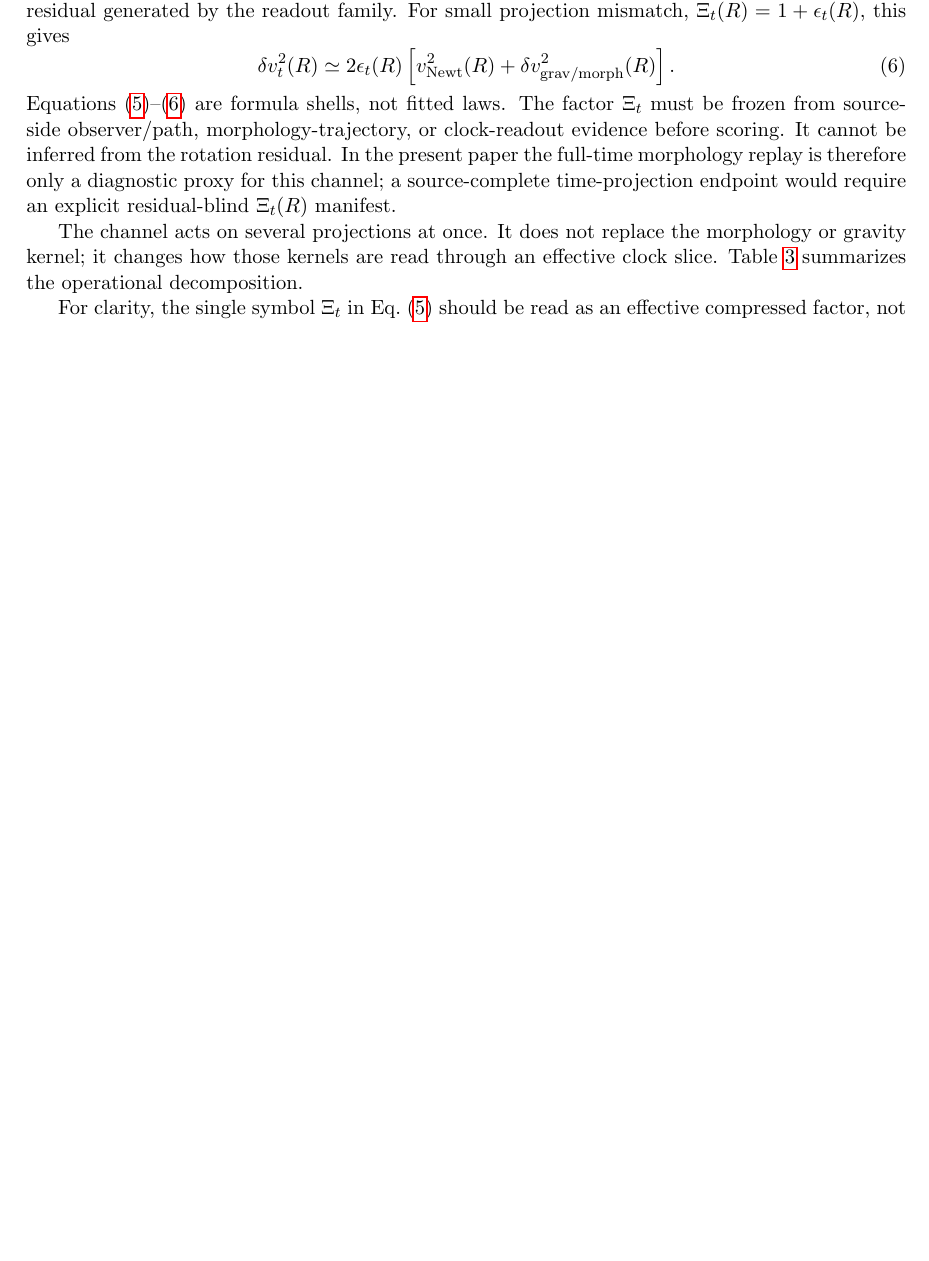
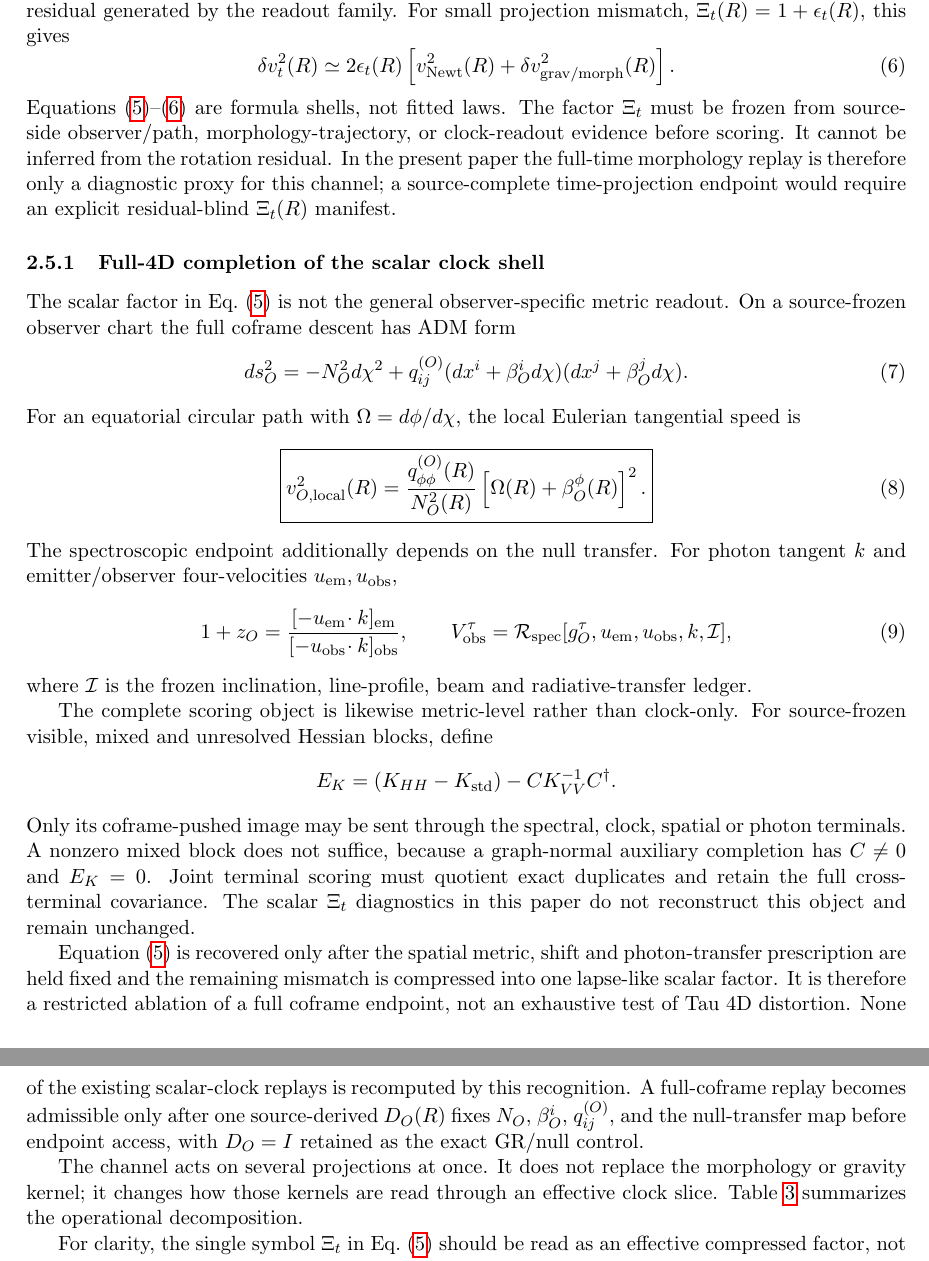
Before and after one commit to tau-core-research/tau-core-projection-readout-paper9, a LaTeX paper (paper9_submission_source/main.tex): part of page 8 of 50 before the commit and two parts of pages 8 and 9 of 51 after it, the two joined at a grey line, cut so that both start at the same text, the shorter picture padded with empty space. Compiled offline with pdfLaTeX.

Commit message:
Update projection-readout manuscript package

```diff
--- a/paper9_submission_source/main.tex
+++ b/paper9_submission_source/main.tex
@@ -15,7 +15,7 @@
 \title{A source-frozen candidate audit of projection, time-readout, and
 closure-control kernels in SPARC galaxies}
 \author{Jozsef Olcsak}
-\date{2026\\Last revised: 22 August 2026}
+\date{2026\\Last revised: 26 August 2026}
 
 \begin{document}
 \maketitle
@@ -527,6 +527,64 @@ before scoring.  It cannot be inferred from the rotation residual.  In the
 present paper the full-time morphology replay is therefore only a diagnostic
 proxy for this channel; a source-complete time-projection endpoint would
 require an explicit residual-blind \(\Xi_t(R)\) manifest.
+
+\subsubsection{Full-4D completion of the scalar clock shell}
+
+The scalar factor in Eq.~\eqref{eq:time-readout-shell} is not the general
+observer-specific metric readout.  On a source-frozen observer chart the full
+coframe descent has ADM form
+\begin{equation}
+ ds_O^2=-N_O^2d\chi^2
+ +q_{ij}^{(O)}(dx^i+\beta_O^i d\chi)
+                 (dx^j+\beta_O^j d\chi).
+ \label{eq:full-4d-adm-readout}
+\end{equation}
+For an equatorial circular path with \(\Omega=d\phi/d\chi\), the local
+Eulerian tangential speed is
+\begin{equation}
+ \boxed{
+ v_{O,{\rm local}}^2(R)
+ =
+ {q_{\phi\phi}^{(O)}(R)\over N_O^2(R)}
+ \left[\Omega(R)+\beta_O^\phi(R)\right]^2 .}
+ \label{eq:full-4d-local-speed}
+\end{equation}
+The spectroscopic endpoint additionally depends on the null transfer.  For
+photon tangent \(k\) and emitter/observer four-velocities
+\(u_{\rm em},u_{\rm obs}\),
+\begin{equation}
+ 1+z_O={[-u_{\rm em}\!\cdot k]_{\rm em}
+        \over[-u_{\rm obs}\!\cdot k]_{\rm obs}},
+ \qquad
+ V_{\rm obs}^\tau
+ =\mathcal R_{\rm spec}
+  [g_O^\tau,u_{\rm em},u_{\rm obs},k,\mathcal I],
+ \label{eq:full-4d-spectral-readout}
+\end{equation}
+where \(\mathcal I\) is the frozen inclination, line-profile, beam and
+radiative-transfer ledger.
+
+The complete scoring object is likewise metric-level rather than clock-only.
+For source-frozen visible, mixed and unresolved Hessian blocks, define
+\[
+ E_K=(K_{HH}-K_{\rm std})-CK_{VV}^{-1}C^\dagger.
+\]
+Only its coframe-pushed image may be sent through the spectral, clock, spatial
+or photon terminals.  A nonzero mixed block does not suffice, because a
+graph-normal auxiliary completion has \(C\neq0\) and \(E_K=0\).  Joint
+terminal scoring must quotient exact duplicates and retain the full
+cross-terminal covariance.  The scalar \(\Xi_t\) diagnostics in this paper do
+not reconstruct this object and remain unchanged.
+
+Equation~\eqref{eq:time-readout-shell} is recovered only after the spatial
+metric, shift and photon-transfer prescription are held fixed and the
+remaining mismatch is compressed into one lapse-like scalar factor.  It is
+therefore a restricted ablation of a full coframe endpoint, not an exhaustive
+test of Tau 4D distortion.  None of the existing scalar-clock replays is
+recomputed by this recognition.  A full-coframe replay becomes admissible only
+after one source-derived \(D_O(R)\) fixes \(N_O\), \(\beta_O^i\),
+\(q_{ij}^{(O)}\), and the null-transfer map before endpoint access, with
+\(D_O=I\) retained as the exact GR/null control.
 
 The channel acts on several projections at once.  It does not replace the
 morphology or gravity kernel; it changes how those kernels are read through an
```
Also changed, not shown: README.md, paper9_submission_source/main.pdf, paper9_submission_source/main.tex (5 more changed lines), 2 other files.
